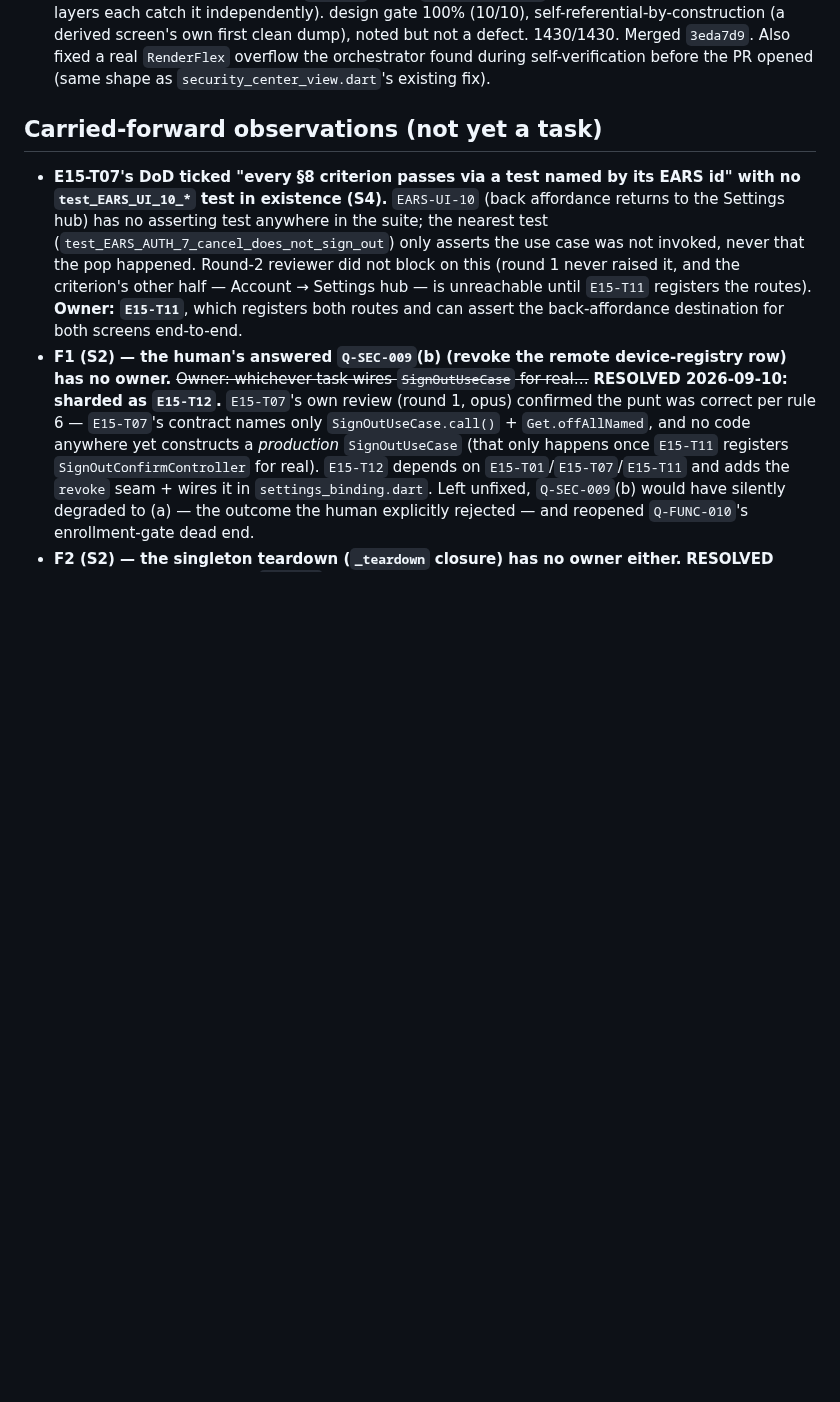
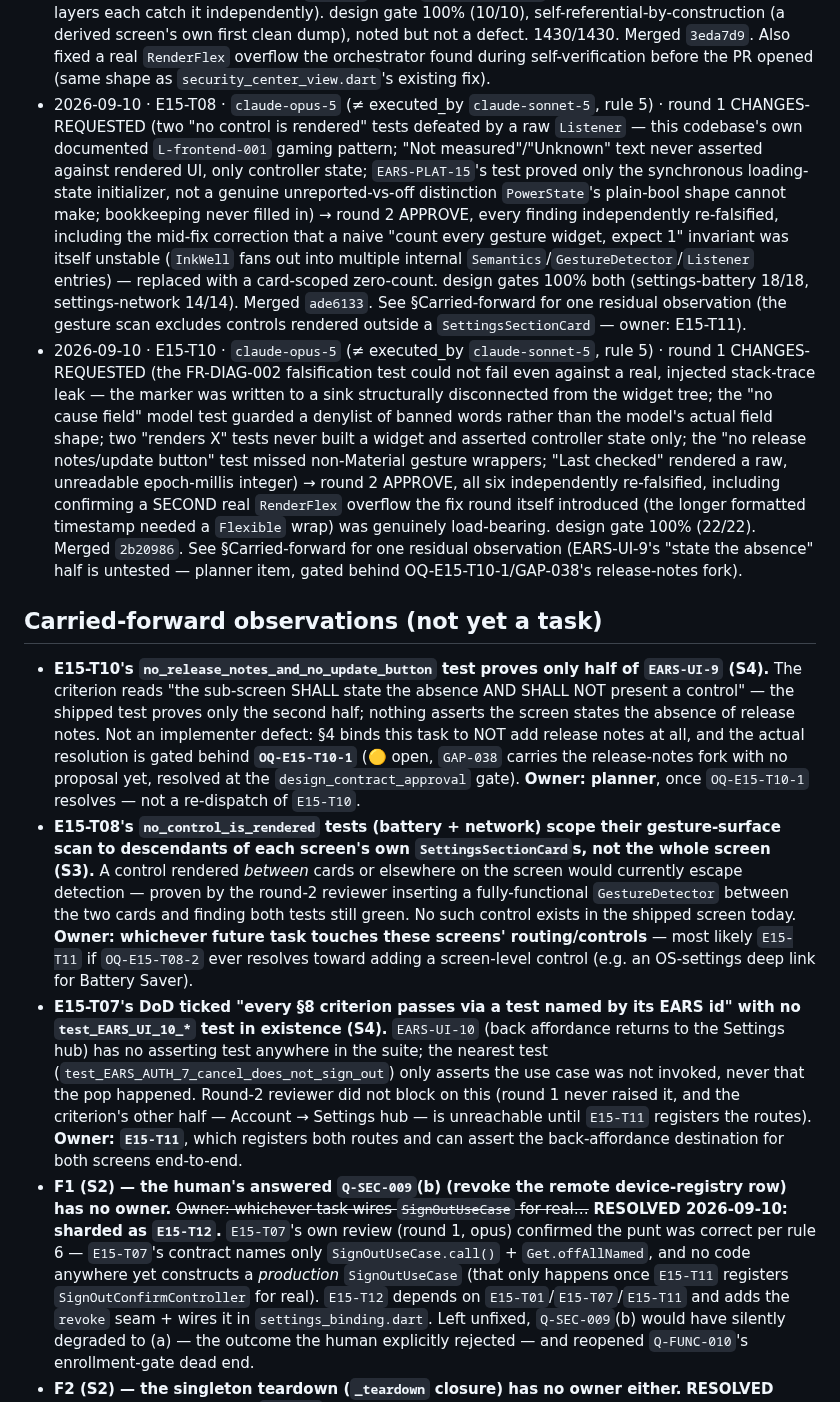
Before and after one commit to SHAJED99/nexora, a Markdown page: epics/E15-session-and-settings/tracker.md, the part around one of its changes. Drawn GitHub-style; blank space fills up the shorter version.

Commit message:
docs(E15): record T08/T10 done, review-round history, carried-forward observations (#207)

```diff
--- a/epics/E15-session-and-settings/tracker.md
+++ b/epics/E15-session-and-settings/tracker.md
@@ -196,8 +196,60 @@ T08 now owns that file."* `E15-T09` touches neither.
   real `RenderFlex` overflow the orchestrator found during
   self-verification before the PR opened (same shape as
   `security_center_view.dart`'s existing fix).
+- 2026-09-10 · E15-T08 · `claude-opus-5` (≠ executed_by `claude-sonnet-5`,
+  rule 5) · round 1 CHANGES-REQUESTED (two "no control is rendered" tests
+  defeated by a raw `Listener` — this codebase's own documented
+  `L-frontend-001` gaming pattern; "Not measured"/"Unknown" text never
+  asserted against rendered UI, only controller state; `EARS-PLAT-15`'s
+  test proved only the synchronous loading-state initializer, not a
+  genuine unreported-vs-off distinction `PowerState`'s plain-bool shape
+  cannot make; bookkeeping never filled in) → round 2 APPROVE, every
+  finding independently re-falsified, including the mid-fix correction
+  that a naive "count every gesture widget, expect 1" invariant was
+  itself unstable (`InkWell` fans out into multiple internal
+  `Semantics`/`GestureDetector`/`Listener` entries) — replaced with a
+  card-scoped zero-count. design gates 100% both (settings-battery
+  18/18, settings-network 14/14). Merged `ade6133`. See §Carried-forward
+  for one residual observation (the gesture scan excludes controls
+  rendered outside a `SettingsSectionCard` — owner: E15-T11).
+- 2026-09-10 · E15-T10 · `claude-opus-5` (≠ executed_by `claude-sonnet-5`,
+  rule 5) · round 1 CHANGES-REQUESTED (the FR-DIAG-002 falsification test
+  could not fail even against a real, injected stack-trace leak — the
+  marker was written to a sink structurally disconnected from the widget
+  tree; the "no cause field" model test guarded a denylist of banned
+  words rather than the model's actual field shape; two "renders X"
+  tests never built a widget and asserted controller state only; the "no
+  release notes/update button" test missed non-Material gesture
+  wrappers; "Last checked" rendered a raw, unreadable epoch-millis
+  integer) → round 2 APPROVE, all six independently re-falsified,
+  including confirming a SECOND real `RenderFlex` overflow the fix round
+  itself introduced (the longer formatted timestamp needed a `Flexible`
+  wrap) was genuinely load-bearing. design gate 100% (22/22). Merged
+  `2b20986`. See §Carried-forward for one residual observation
+  (EARS-UI-9's "state the absence" half is untested — planner item,
+  gated behind OQ-E15-T10-1/GAP-038's release-notes fork).
 
 ## Carried-forward observations (not yet a task)
+- **E15-T10's `no_release_notes_and_no_update_button` test proves only
+  half of `EARS-UI-9` (S4).** The criterion reads "the sub-screen SHALL
+  state the absence AND SHALL NOT present a control" — the shipped test
+  proves only the second half; nothing asserts the screen states the
+  absence of release notes. Not an implementer defect: §4 binds this
+  task to NOT add release notes at all, and the actual resolution is
+  gated behind **`OQ-E15-T10-1`** (🟡 open, `GAP-038` carries the
+  release-notes fork with no proposal yet, resolved at the
+  `design_contract_approval` gate). **Owner: planner**, once
+  `OQ-E15-T10-1` resolves — not a re-dispatch of `E15-T10`.
+- **E15-T08's `no_control_is_rendered` tests (battery + network) scope
+  their gesture-surface scan to descendants of each screen's own
+  `SettingsSectionCard`s, not the whole screen (S3).** A control rendered
+  *between* cards or elsewhere on the screen would currently escape
+  detection — proven by the round-2 reviewer inserting a fully-functional
+  `GestureDetector` between the two cards and finding both tests still
+  green. No such control exists in the shipped screen today. **Owner:
+  whichever future task touches these screens' routing/controls** — most
+  likely `E15-T11` if `OQ-E15-T08-2` ever resolves toward adding a
+  screen-level control (e.g. an OS-settings deep link for Battery Saver).
 - **E15-T07's DoD ticked "every §8 criterion passes via a test named by
   its EARS id" with no `test_EARS_UI_10_*` test in existence (S4).**
   `EARS-UI-10` (back affordance returns to the Settings hub) has no
```
Also changed, not shown: other parts of epics/E15-session-and-settings/tracker.md (+3 -3 lines).
